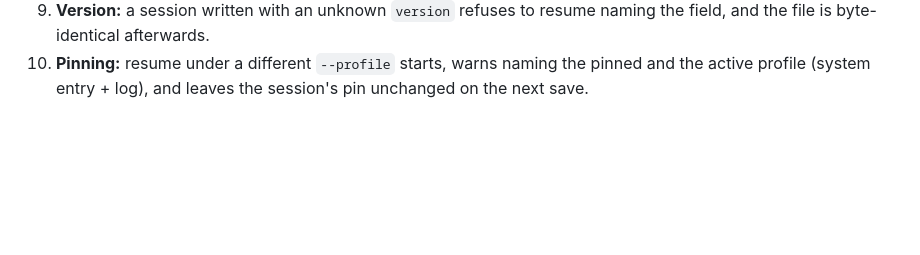
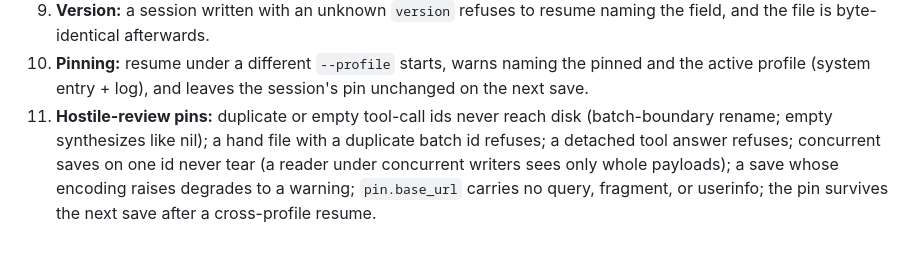
Before and after one commit to fluxvale/dashfloat, a Markdown page: docs/decisions/0014-session-persistence.md, the part around one of its changes. GitHub-like rendering; blank space fills up the shorter version.

```diff
--- a/docs/decisions/0014-session-persistence.md
+++ b/docs/decisions/0014-session-persistence.md
@@ -366,3 +407,10 @@ All under tmp-dir discipline; network only via the loopback SSE server.
 10. **Pinning:** resume under a different `--profile` starts, warns naming
     the pinned and the active profile (system entry + log), and leaves the
     session's pin unchanged on the next save.
+11. **Hostile-review pins:** duplicate or empty tool-call ids never reach
+    disk (batch-boundary rename; empty synthesizes like nil); a hand file
+    with a duplicate batch id refuses; a detached tool answer refuses;
+    concurrent saves on one id never tear (a reader under concurrent
+    writers sees only whole payloads); a save whose encoding raises
+    degrades to a warning; `pin.base_url` carries no query, fragment, or
+    userinfo; the pin survives the next save after a cross-profile resume.
```
Also changed, not shown: other parts of docs/decisions/0014-session-persistence.md (+55 -14 lines).
